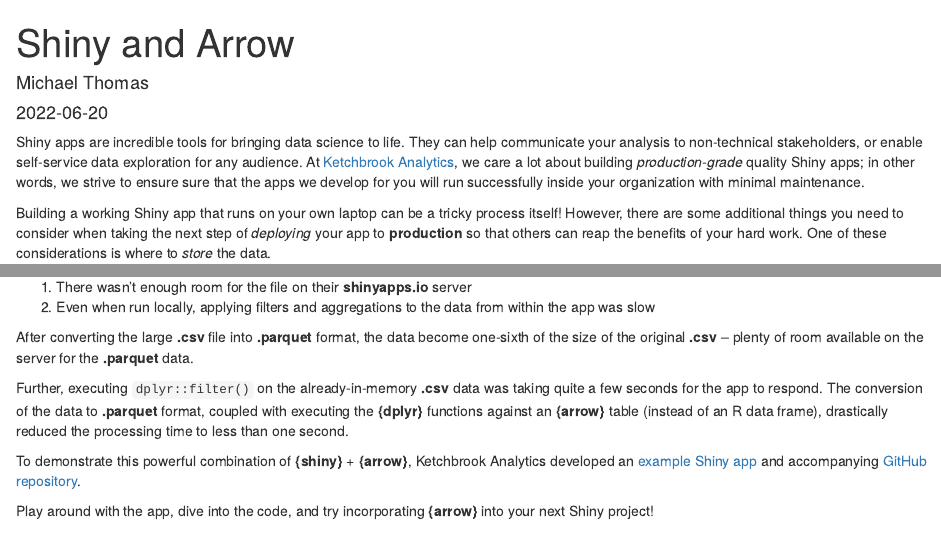
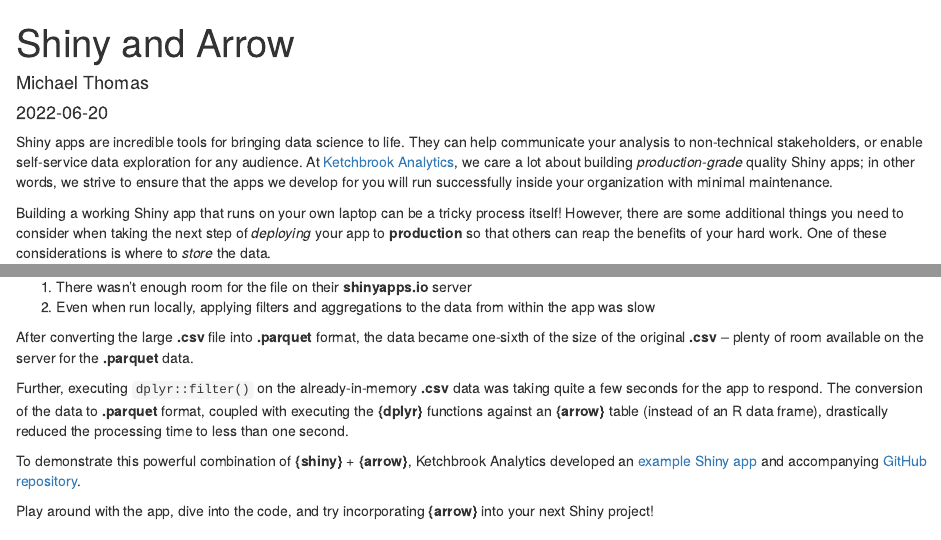
Before and after one commit to ketchbrookanalytics/ketchbrook-blog, an R Markdown document (_posts/2022-06-02-shiny-and-arrow/shiny-and-arrow.Rmd): the page in a window 1100 px wide, from its top, and a second part further down, joined at a grey line. Rendered offline with R 4.5, knitr and Pandoc, with nearby package versions; drawn as R Markdown's standard HTML page in place of the format the file asks for; some code elsewhere in the file could not run offline.

Commit message:
Fixing typos

````diff
--- a/_posts/2022-06-02-shiny-and-arrow/shiny-and-arrow.Rmd
+++ b/_posts/2022-06-02-shiny-and-arrow/shiny-and-arrow.Rmd
@@ -19,7 +19,7 @@
 dir <- here::here("_posts/2022-06-02-shiny-and-arrow/data")
 ```
 
-Shiny apps are incredible tools for bringing data science to life. They can help communicate your analysis to non-technical stakeholders, or enable self-service data exploration for any audience. At [Ketchbrook Analytics](https://www.ketchbrookanalytics.com), we care a lot about building  *production-grade* quality Shiny apps; in other words, we strive to ensure sure that the apps we develop for you will run successfully inside your organization with minimal maintenance.
+Shiny apps are incredible tools for bringing data science to life. They can help communicate your analysis to non-technical stakeholders, or enable self-service data exploration for any audience. At [Ketchbrook Analytics](https://www.ketchbrookanalytics.com), we care a lot about building  *production-grade* quality Shiny apps; in other words, we strive to ensure that the apps we develop for you will run successfully inside your organization with minimal maintenance.
 
 Building a working Shiny app that runs on your own laptop can be a tricky process itself! However, there are some additional things you need to consider when taking the next step of *deploying* your app to **production** so that others can reap the benefits of your hard work. One of these considerations is where to *store* the data.
 
@@ -77,7 +77,7 @@
 1. There wasn't enough room for the file on their **shinyapps.io** server
 2. Even when run locally, applying filters and aggregations to the data from within the app was slow
 
-After converting the large **.csv** file into **.parquet** format, the data become one-sixth of the size of the original **.csv** -- plenty of room available on the server for the **.parquet** data.
+After converting the large **.csv** file into **.parquet** format, the data became one-sixth of the size of the original **.csv** -- plenty of room available on the server for the **.parquet** data.
 
 Further, executing `dplyr::filter()` on the already-in-memory **.csv** data was taking quite a few seconds for the app to respond. The conversion of the data to **.parquet** format, coupled with executing the **{dplyr}** functions against an **{arrow}** table (instead of an R data frame), drastically reduced the processing time to less than one second.
 
````
Also changed, not shown: _posts/2022-06-02-shiny-and-arrow/shiny-and-arrow.html.
